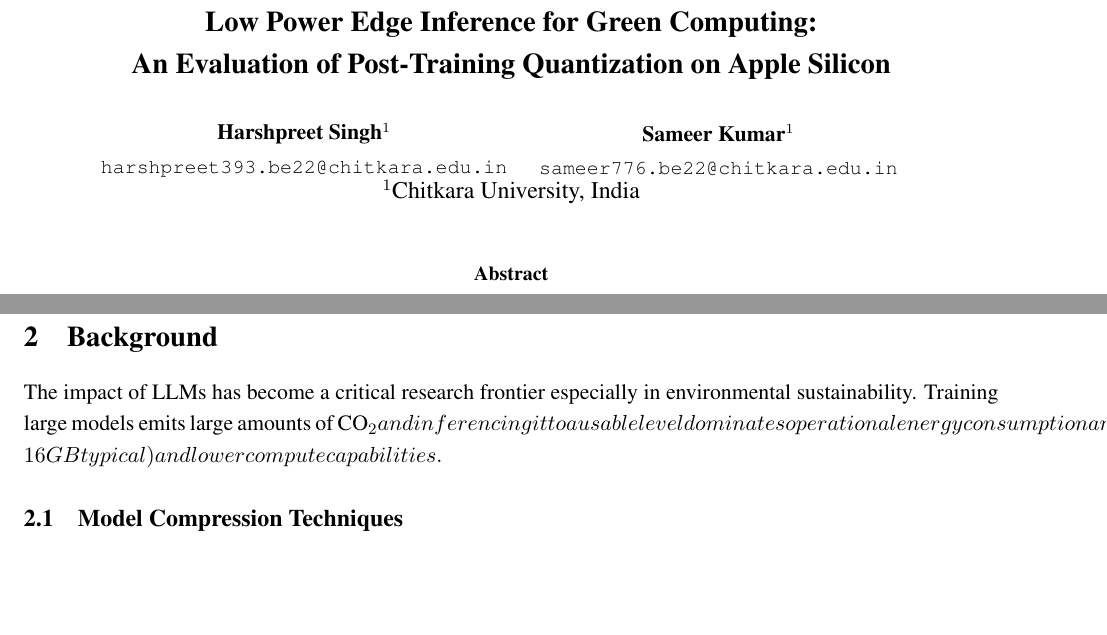
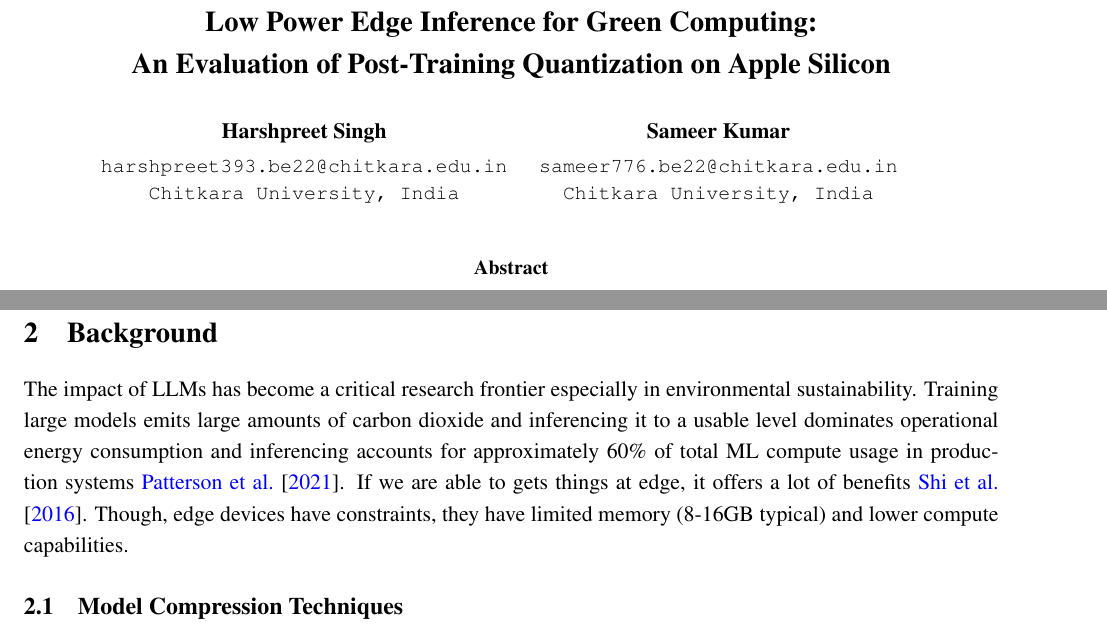
Before and after one commit to harshpreet931/researchPaper-quantization, a LaTeX paper (paper_minified.tex): two parts of pages 1 and 2 of 12, joined at a grey line, cut so that both start at the same text, the shorter picture padded with empty space. Compiled offline with pdfLaTeX.

Commit message:
fix: update author affiliations and improve clarity in background section of paper_minified.tex

```diff
--- a/paper_minified.tex
+++ b/paper_minified.tex
@@ -119,17 +119,18 @@
   \small
   \begin{minipage}{0.42\textwidth}
     \centering
-    \textbf{\normalsize Harshpreet Singh}$^{1}$ \\[3pt]
+    \textbf{\normalsize Harshpreet Singh} \\[3pt]
     \texttt{harshpreet393.be22@chitkara.edu.in}
+    \texttt{Chitkara University, India}
   \end{minipage}
   \hfill
   \begin{minipage}{0.42\textwidth}
     \centering
-    \textbf{\normalsize Sameer Kumar}$^{1}$ \\[3pt]
+    \textbf{\normalsize Sameer Kumar} \\[3pt]
     \texttt{sameer776.be22@chitkara.edu.in}
+    \texttt{Chitkara University, India}
   \end{minipage}
   \\[6pt]
-  $^{1}$Chitkara University, India
 }
 
 \date{}
@@ -190,7 +191,7 @@
 % =============================================================================
 \section{Background}
 
-The impact of LLMs has become a critical research frontier especially in environmental sustainability. Training large models emits large amounts of CO_2 and inferencing it to a usable level  dominates operational energy consumption and inferencing accounts for approximately 60\% of total ML compute usage in production systems \cite{patterson2021carbon}. If we are able to gets things at edge, it offers a lot of benefits \cite{shi2016edge}. Though, edge devices have constraints, they have limited memory (8-16GB typical) and lower compute capabilities.
+The impact of LLMs has become a critical research frontier especially in environmental sustainability. Training large models emits large amounts of carbon dioxide and inferencing it to a usable level  dominates operational energy consumption and inferencing accounts for approximately 60\% of total ML compute usage in production systems \cite{patterson2021carbon}. If we are able to gets things at edge, it offers a lot of benefits \cite{shi2016edge}. Though, edge devices have constraints, they have limited memory (8-16GB typical) and lower compute capabilities.
 
 \subsection{Model Compression Techniques}
 
```
